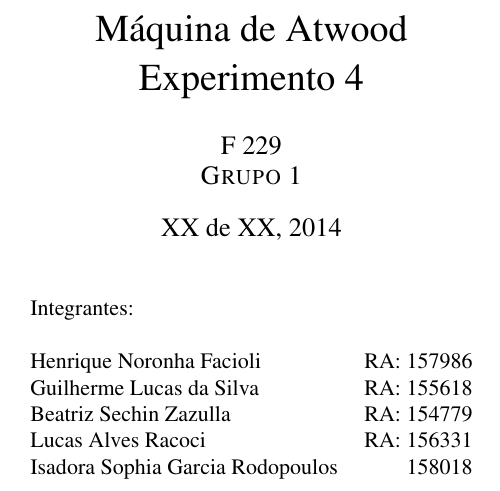
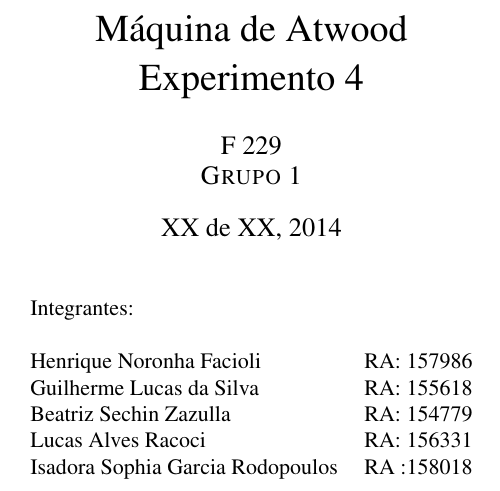
Before and after one commit to isadorasophia/F229, a LaTeX document (Lab04/Lab04.tex): part of page 1 of 5, cut so that both start at the same text. Compiled offline with pdfLaTeX.

Commit message:
Correção de pequeno erro
Faltava RA no nome de isadora

```diff
--- a/Lab04/Lab04.tex
+++ b/Lab04/Lab04.tex
@@ -35,7 +35,7 @@
 		 Guilherme Lucas da Silva & RA: 155618 \\
 		 Beatriz Sechin Zazulla & RA: 154779 \\
 		 Lucas Alves Racoci & RA: 156331 \\
-		 Isadora Sophia Garcia Rodopoulos & 158018 \\
+		 Isadora Sophia Garcia Rodopoulos & RA :158018 \\
 	\end{tabular}
 \end{center}
 
```
Also changed, not shown: Lab04/Lab04.pdf.
